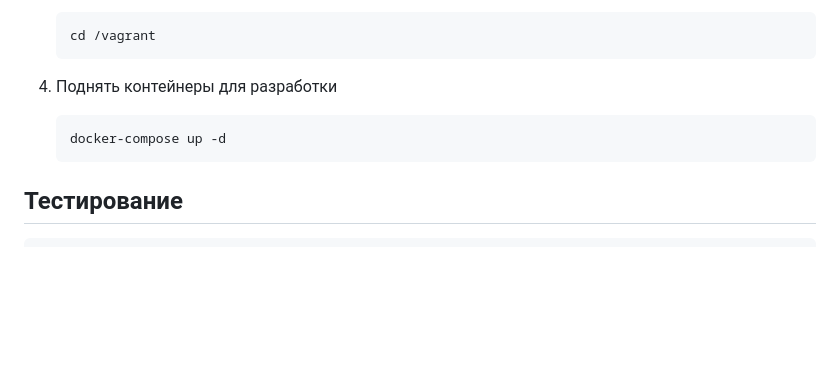
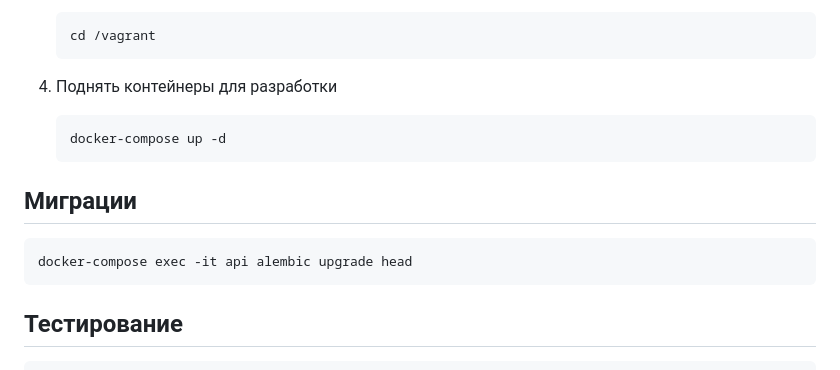
Before and after one commit to vowatchka/python_advanced_diploma, a Markdown page: README.md, the part around the change. Rendered like a GitHub page; blank space fills up the shorter version.

Commit message:
#2: add migration command to README.md

````diff
--- a/README.md
+++ b/README.md
@@ -49,6 +49,11 @@
    docker-compose up -d
    ```
 
+## Миграции
+```shell
+docker-compose exec -it api alembic upgrade head
+```
+
 ## Тестирование
 ```shell
 docker-compose exec -it api pytest -vv
````
